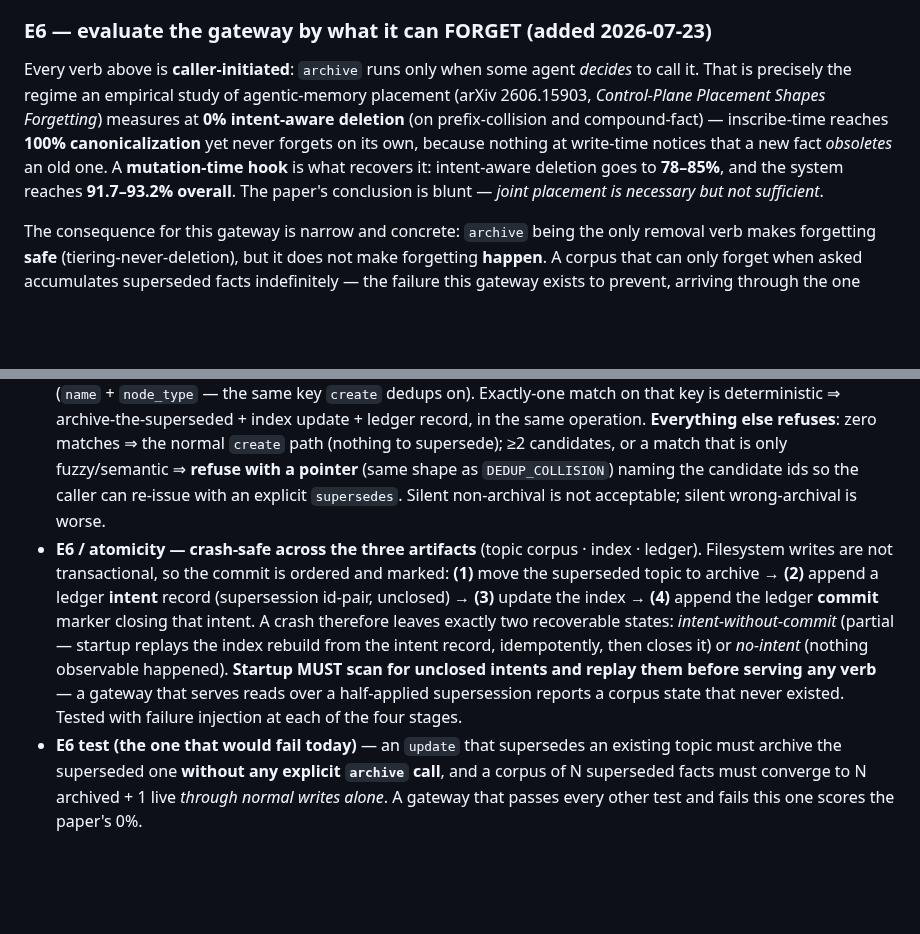
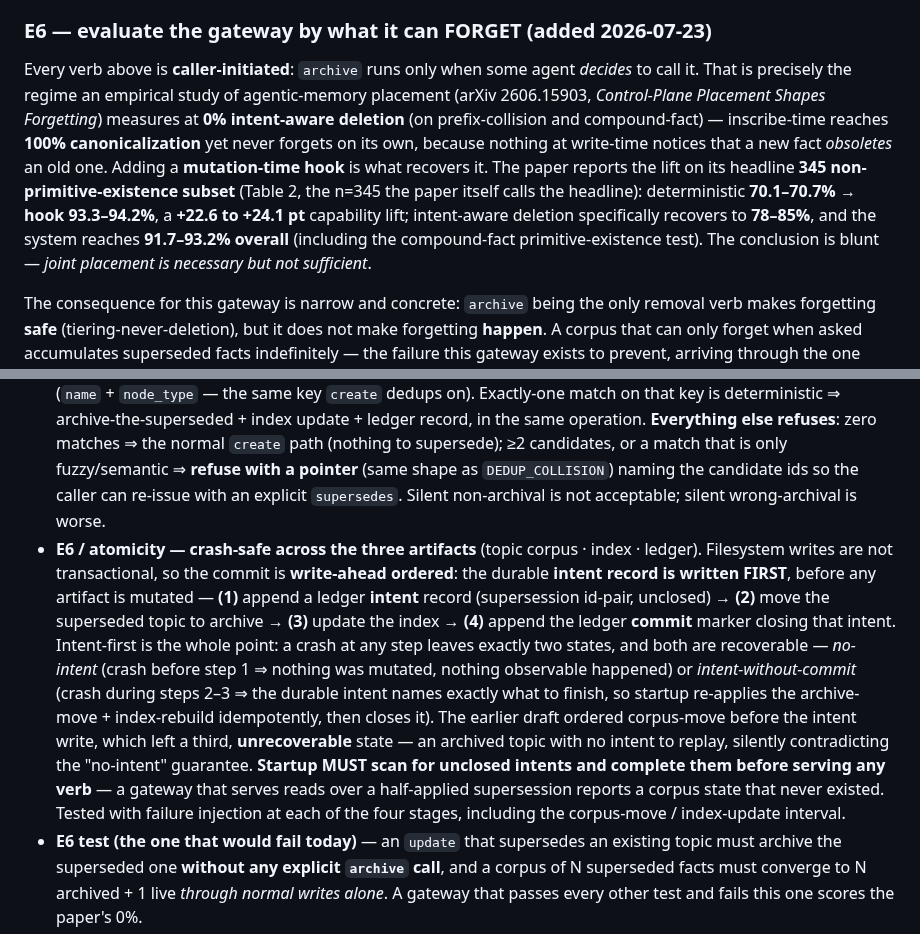
Before and after one commit to ekson73/multi-agent-os, a Markdown page: docs/adrs/ADR-013-memory-crud-gateway.md, 2 parts joined by grey strips. Drawn GitHub-style; blank space fills up the shorter version.

Commit message:
fix(adr-013): restore correct paper metrics (my withdrawal was wrong) + intent-first crash ordering
PDCA round 2 on PR #283. CodeRabbit was right on BOTH remaining findings; I was
wrong on the first, and had introduced the second.

**Metrics — I reverse my own withdrawal.** Round 1 I "corrected" the E6 figures
by withdrawing `70.1->93.3% / +22.6-24.1 pt` as "appearing nowhere in the
source." That withdrawal was false. Re-verified via ar5iv (gated on a positive
control — the probe had to find the abstract-present 91.7/78 strings before I
trusted any negative): the figures ARE in the abstract AND Table 2 — the paper's
own declared headline is the n=345 non-primitive-existence subset, deterministic
70.1-70.7% -> hook 93.3-94.2% (+22.6-24.1 pt); 78-85% is intent-aware deletion;
91.7-93.2% is overall incl. compound_fact. All restored, correctly labeled.

Root cause of my error (logged in Provenance for the next agent): round-1 read
`/abs/` and the summary silently dropped the subset clause; round-2 "verified"
via `/pdf/` which false-negatived even on control strings known to be in the
abstract. Reading a sub-reaching probe's silence as absence is the exact
environment-capability-reconnaissance §1.1.1 failure the withdrawal text cited.
CodeRabbit's round-1 framing (subset vs overall) was correct; I dismissed it on
an incomplete probe.

**Crash ordering — intent-first (was backwards).** I had `corpus-move ->
ledger-intent -> index -> commit`. CodeRabbit correctly flagged that a crash
between corpus-move and intent leaves an archived topic with no intent to
replay, contradicting the "no-intent = nothing observable" guarantee. Corrected
to write-ahead order: **ledger-intent FIRST**, then corpus-move -> index ->
commit. Crash states now reduce to no-intent (nothing mutated) or
intent-without-commit (durable intent names what to finish; startup completes it
idempotently). Failure injection now explicitly covers the corpus-move/index
interval.

Unsigned per multi-identity-git-ssh-governance §6.1 (operator [C07] HITL auth
2026-06-24; 1P SSH-signing agent down).

Refs: EKO-116, PR #283

```diff
--- a/docs/adrs/ADR-013-memory-crud-gateway.md
+++ b/docs/adrs/ADR-013-memory-crud-gateway.md
@@ -79,7 +79,7 @@ The sweep finds; the agent decides; the gateway acts. Each layer is independentl
 
 ### E6 — evaluate the gateway by what it can FORGET (added 2026-07-23)
 
-Every verb above is **caller-initiated**: `archive` runs only when some agent *decides* to call it. That is precisely the regime an empirical study of agentic-memory placement (arXiv 2606.15903, *Control-Plane Placement Shapes Forgetting*) measures at **0% intent-aware deletion** (on prefix-collision and compound-fact) — inscribe-time reaches **100% canonicalization** yet never forgets on its own, because nothing at write-time notices that a new fact *obsoletes* an old one. A **mutation-time hook** is what recovers it: intent-aware deletion goes to **78–85%**, and the system reaches **91.7–93.2% overall**. The paper's conclusion is blunt — *joint placement is necessary but not sufficient*.
+Every verb above is **caller-initiated**: `archive` runs only when some agent *decides* to call it. That is precisely the regime an empirical study of agentic-memory placement (arXiv 2606.15903, *Control-Plane Placement Shapes Forgetting*) measures at **0% intent-aware deletion** (on prefix-collision and compound-fact) — inscribe-time reaches **100% canonicalization** yet never forgets on its own, because nothing at write-time notices that a new fact *obsoletes* an old one. Adding a **mutation-time hook** is what recovers it. The paper reports the lift on its headline **345 non-primitive-existence subset** (Table 2, the n=345 the paper itself calls the headline): deterministic **70.1–70.7% → hook 93.3–94.2%**, a **+22.6 to +24.1 pt** capability lift; intent-aware deletion specifically recovers to **78–85%**, and the system reaches **91.7–93.2% overall** (including the compound-fact primitive-existence test). The conclusion is blunt — *joint placement is necessary but not sufficient*.
 
 The consequence for this gateway is narrow and concrete: `archive` being the only removal verb makes forgetting **safe** (tiering-never-deletion), but it does not make forgetting **happen**. A corpus that can only forget when asked accumulates superseded facts indefinitely — the failure this gateway exists to prevent, arriving through the one door the API left open.
 
@@ -90,7 +90,7 @@ The consequence for this gateway is narrow and concrete: `archive` being the onl
 - `bin/memory-gateway` implementing the 7-verb narrow API (POSIX bash 3.2 + jq; the §"I/O contract" envelope + exit-code semantics).
 - Test suite: fixture corpus covering every verb, dedup-refusal, concurrent-writer refusal, boundary refusal, archive-not-delete, index regeneration; read-only guarantee for the read verbs.
 - **E6 / mutation-hook (§"E6")** — `update` resolves supersession *in the same operation*. **How the superseded topic is identified is explicit, never guessed**: the caller MAY pass `supersedes: <topic-id>` (authoritative — the gateway archives exactly that topic); when omitted, the gateway matches on the topic's **declared identity key** (`name` + `node_type` — the same key `create` dedups on). Exactly-one match on that key is deterministic ⇒ archive-the-superseded + index update + ledger record, in the same operation. **Everything else refuses**: zero matches ⇒ the normal `create` path (nothing to supersede); ≥2 candidates, or a match that is only fuzzy/semantic ⇒ **refuse with a pointer** (same shape as `DEDUP_COLLISION`) naming the candidate ids so the caller can re-issue with an explicit `supersedes`. Silent non-archival is not acceptable; silent wrong-archival is worse.
-- **E6 / atomicity — crash-safe across the three artifacts** (topic corpus · index · ledger). Filesystem writes are not transactional, so the commit is ordered and marked: **(1)** move the superseded topic to archive → **(2)** append a ledger **intent** record (supersession id-pair, unclosed) → **(3)** update the index → **(4)** append the ledger **commit** marker closing that intent. A crash therefore leaves exactly two recoverable states: *intent-without-commit* (partial — startup replays the index rebuild from the intent record, idempotently, then closes it) or *no-intent* (nothing observable happened). **Startup MUST scan for unclosed intents and replay them before serving any verb** — a gateway that serves reads over a half-applied supersession reports a corpus state that never existed. Tested with failure injection at each of the four stages.
+- **E6 / atomicity — crash-safe across the three artifacts** (topic corpus · index · ledger). Filesystem writes are not transactional, so the commit is **write-ahead ordered**: the durable **intent record is written FIRST**, before any artifact is mutated — **(1)** append a ledger **intent** record (supersession id-pair, unclosed) → **(2)** move the superseded topic to archive → **(3)** update the index → **(4)** append the ledger **commit** marker closing that intent. Intent-first is the whole point: a crash at any step leaves exactly two states, and both are recoverable — *no-intent* (crash before step 1 ⇒ nothing was mutated, nothing observable happened) or *intent-without-commit* (crash during steps 2–3 ⇒ the durable intent names exactly what to finish, so startup re-applies the archive-move + index-rebuild idempotently, then closes it). The earlier draft ordered corpus-move before the intent write, which left a third, **unrecoverable** state — an archived topic with no intent to replay, silently contradicting the "no-intent" guarantee. **Startup MUST scan for unclosed intents and complete them before serving any verb** — a gateway that serves reads over a half-applied supersession reports a corpus state that never existed. Tested with failure injection at each of the four stages, including the corpus-move / index-update interval.
 - **E6 test (the one that would fail today)** — an `update` that supersedes an existing topic must archive the superseded one **without any explicit `archive` call**, and a corpus of N superseded facts must converge to N archived + 1 live *through normal writes alone*. A gateway that passes every other test and fails this one scores the paper's 0%.
 - `skills/memory-gateway/SKILL.md` wrapper (agent-facing contract + examples).
 - ≥2 ratified dogfood cycles (`dogfood-mark`) on a real corpus before any promotion or Phase-B hook.
```
Also changed, not shown: other parts of docs/adrs/ADR-013-memory-crud-gateway.md (+1 -1 lines).
